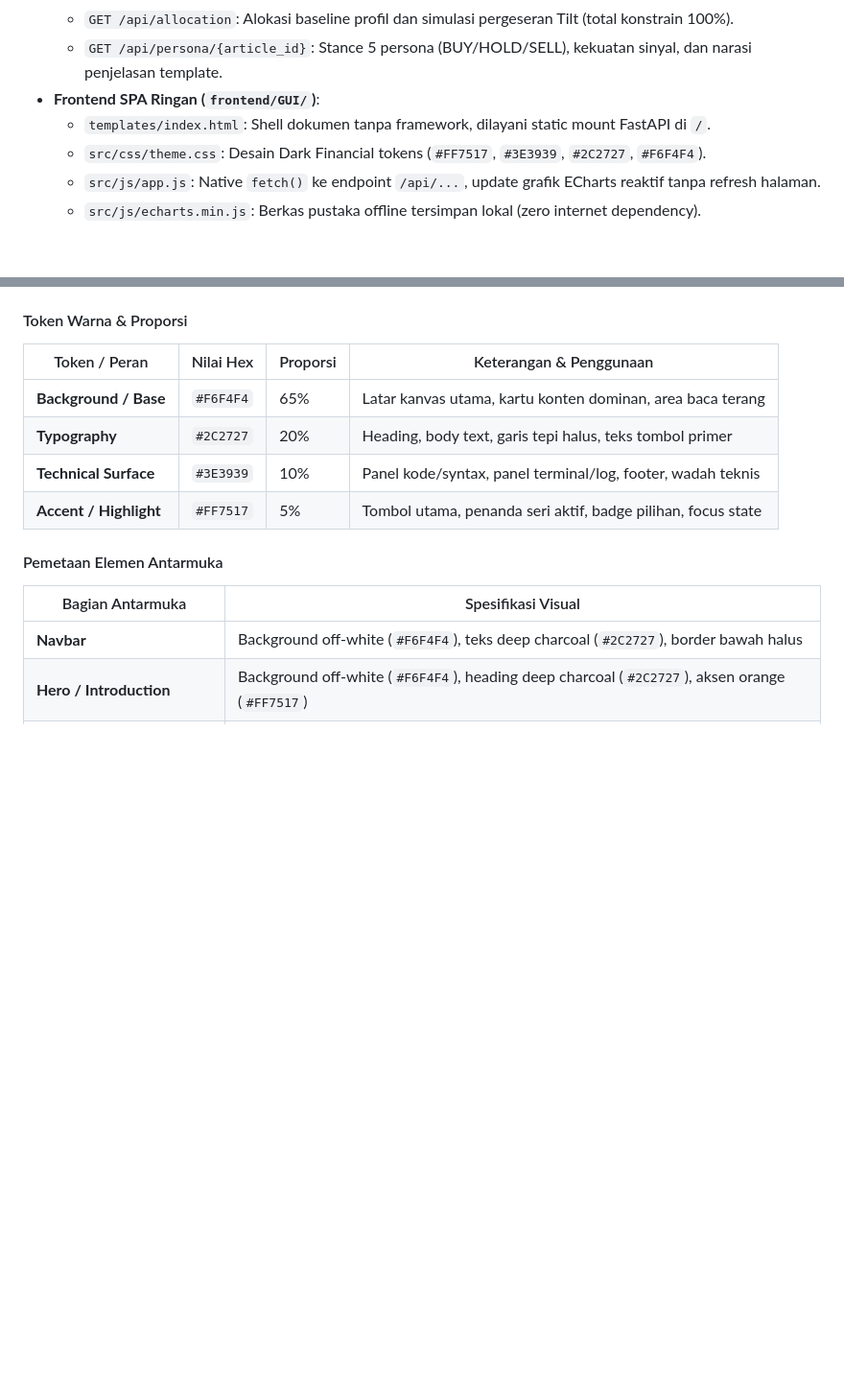
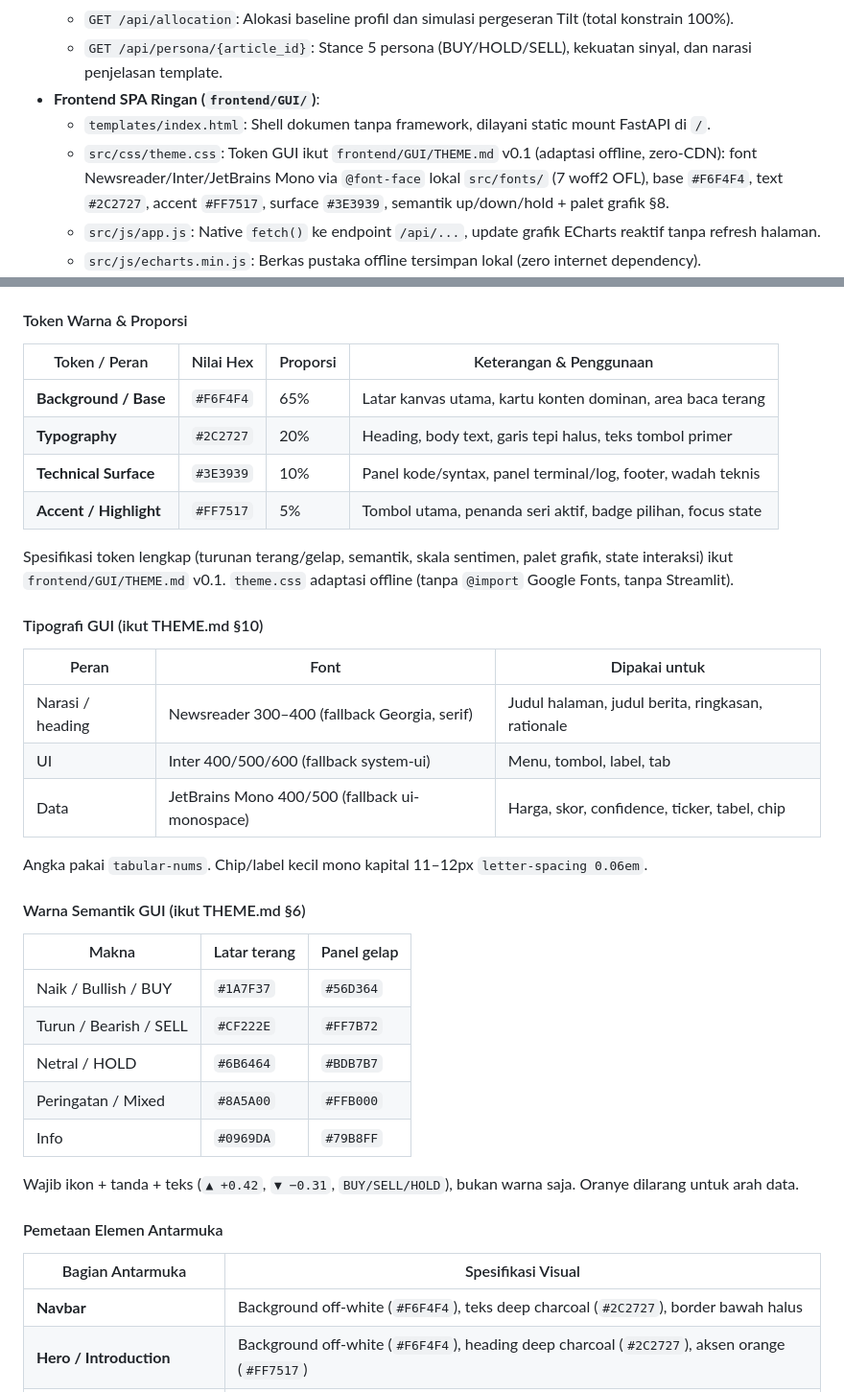
Before and after one commit to Josshua-DSA/ARCAS, a Markdown page: context/DESIGN.md, 2 parts joined by grey strips. Shown at 96% size. Rendered like a GitHub page; blank space fills up the shorter version.

Commit message:
docs(context): sync GUI design tokens and WCAG rules

```diff
--- a/context/DESIGN.md
+++ b/context/DESIGN.md
@@ -194,7 +194,7 @@ Arsitektur terpisah: Backend FastAPI (REST JSON) + Frontend Vanilla HTML5/CSS/JS
   - `GET /api/persona/{article_id}`: Stance 5 persona (BUY/HOLD/SELL), kekuatan sinyal, dan narasi penjelasan template.
 - **Frontend SPA Ringan (`frontend/GUI/`)**:
   - `templates/index.html`: Shell dokumen tanpa framework, dilayani static mount FastAPI di `/`.
-  - `src/css/theme.css`: Desain Dark Financial tokens (`#FF7517`, `#3E3939`, `#2C2727`, `#F6F4F4`).
+  - `src/css/theme.css`: Token GUI ikut `frontend/GUI/THEME.md` v0.1 (adaptasi offline, zero-CDN): font Newsreader/Inter/JetBrains Mono via `@font-face` lokal `src/fonts/` (7 woff2 OFL), base `#F6F4F4`, text `#2C2727`, accent `#FF7517`, surface `#3E3939`, semantik up/down/hold + palet grafik §8.
   - `src/js/app.js`: Native `fetch()` ke endpoint `/api/...`, update grafik ECharts reaktif tanpa refresh halaman.
   - `src/js/echarts.min.js`: Berkas pustaka offline tersimpan lokal (zero internet dependency).
 - **Fallback Snapshot**: CLI `report` tetap menyediakan opsi generator satu berkas HTML beku `outputs/report.html` untuk demonstrasi offline darurat tanpa server.
@@ -217,6 +217,28 @@ Distribusi proporsi ketat untuk menghadirkan visual bersih editorial dengan filo
 | **Typography** | `#2C2727` | 20% | Heading, body text, garis tepi halus, teks tombol primer |
 | **Technical Surface** | `#3E3939` | 10% | Panel kode/syntax, panel terminal/log, footer, wadah teknis |
 | **Accent / Highlight** | `#FF7517` | 5% | Tombol utama, penanda seri aktif, badge pilihan, focus state |
+
+Spesifikasi token lengkap (turunan terang/gelap, semantik, skala sentimen, palet grafik, state interaksi) ikut `frontend/GUI/THEME.md` v0.1. `theme.css` adaptasi offline (tanpa `@import` Google Fonts, tanpa Streamlit).
+
+#### Tipografi GUI (ikut THEME.md §10)
+| Peran | Font | Dipakai untuk |
+|---|---|---|
+| Narasi / heading | Newsreader 300–400 (fallback Georgia, serif) | Judul halaman, judul berita, ringkasan, rationale |
+| UI | Inter 400/500/600 (fallback system-ui) | Menu, tombol, label, tab |
+| Data | JetBrains Mono 400/500 (fallback ui-monospace) | Harga, skor, confidence, ticker, tabel, chip |
+
+Angka pakai `tabular-nums`. Chip/label kecil mono kapital 11–12px `letter-spacing 0.06em`.
+
+#### Warna Semantik GUI (ikut THEME.md §6)
+| Makna | Latar terang | Panel gelap |
+|---|---|---|
+| Naik / Bullish / BUY | `#1A7F37` | `#56D364` |
+| Turun / Bearish / SELL | `#CF222E` | `#FF7B72` |
+| Netral / HOLD | `#6B6464` | `#BDB7B7` |
+| Peringatan / Mixed | `#8A5A00` | `#FFB000` |
+| Info | `#0969DA` | `#79B8FF` |
+
+Wajib ikon + tanda + teks (`▲ +0.42`, `▼ −0.31`, `BUY/SELL/HOLD`), bukan warna saja. Oranye dilarang untuk arah data.
 
 #### Pemetaan Elemen Antarmuka
 | Bagian Antarmuka | Spesifikasi Visual |
```
Also changed, not shown: context/RULES.md (+2 -0 lines).
